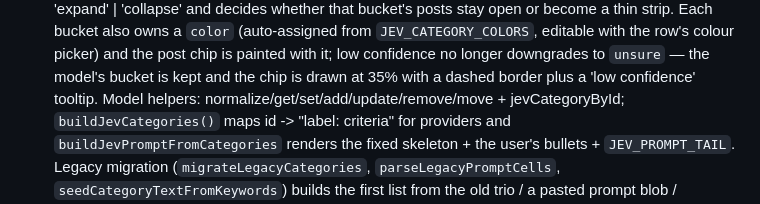
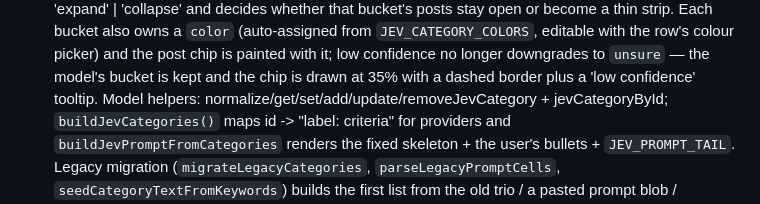
Before and after one commit to syntaxhacker/linkedin-auto-connector, a Markdown page: AGENTS.md, the part around the change. Rendered like a GitHub page.

Commit message:
docs: category helpers no longer include move

```diff
--- a/AGENTS.md
+++ b/AGENTS.md
@@ -161,7 +161,7 @@ dashboard work needed. Steps:
   chip is painted with it; low confidence no longer downgrades to `unsure` —
   the model's bucket is kept and the chip is drawn at 35% with a dashed border
   plus a 'low confidence' tooltip.
-  Model helpers: normalize/get/set/add/update/remove/move + jevCategoryById;
+  Model helpers: normalize/get/set/add/update/removeJevCategory + jevCategoryById;
   `buildJevCategories()` maps id -> "label: criteria" for providers and
   `buildJevPromptFromCategories` renders the fixed skeleton + the user's
   bullets + `JEV_PROMPT_TAIL`. Legacy migration (`migrateLegacyCategories`,
```
